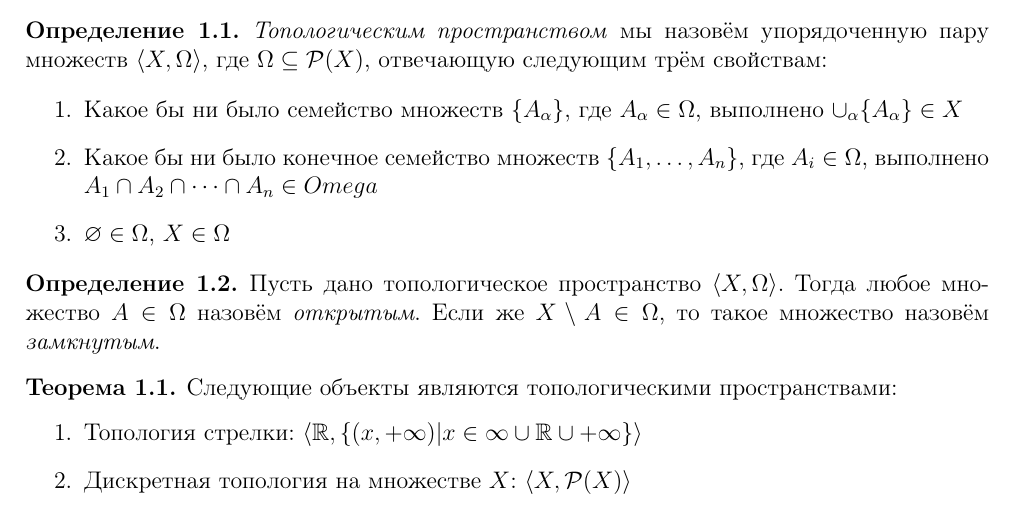
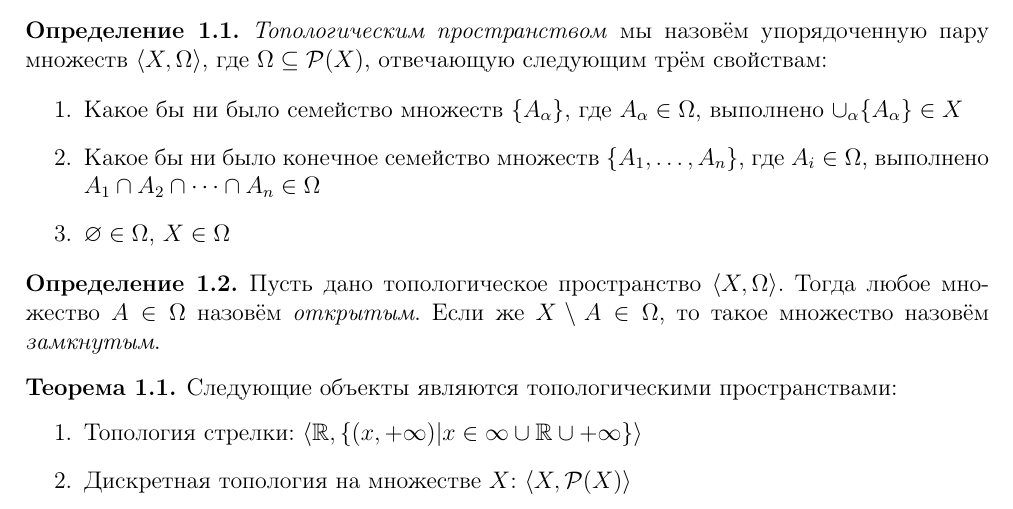
Before and after one commit to shd/logic2018, a LaTeX document (conspect.tex, which reads lection1.tex): part of page 1 of 3, cut so that both start at the same text. Compiled offline with pdfLaTeX.

Commit message:
Lection 1 -- topology

```diff
--- a/lection1.tex
+++ b/lection1.tex
@@ -12,7 +12,7 @@
 \item Какое бы ни было семейство множеств $\{A_\alpha\}$, где $A_\alpha \in \Omega$, выполнено
 $\cup_\alpha\{A_\alpha\} \in X$
 \item Какое бы ни было конечное семейство множеств $\{A_1, \dots, A_n\}$, где $A_i \in \Omega$,
-выполнено $A_1 \cap A_2 \cap \dots \cap A_n \in Omega$
+выполнено $A_1 \cap A_2 \cap \dots \cap A_n \in \Omega$
 \item $\varnothing \in \Omega$, $X \in \Omega$
 \end{enumerate}
 \end{definition}
```
Also changed, not shown: conspect.pdf.
